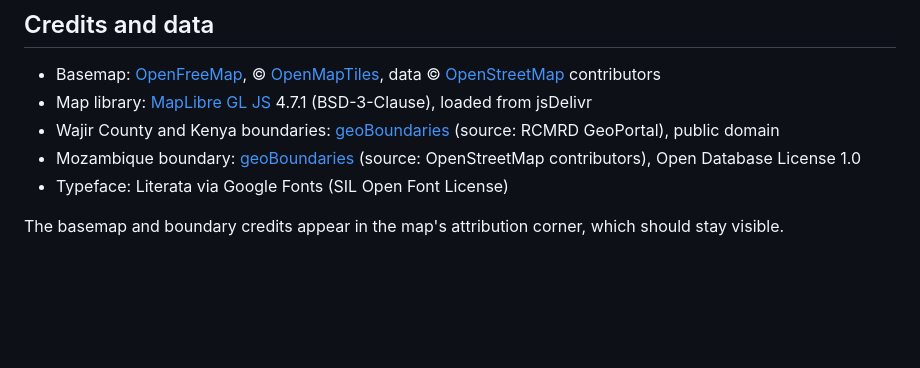
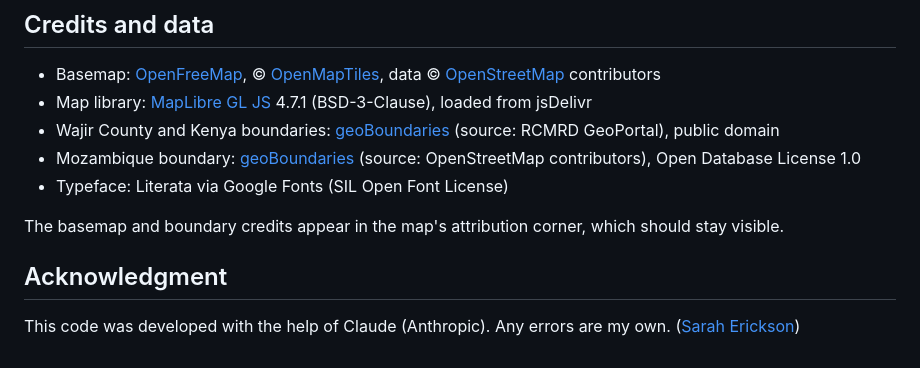
Before and after one commit to emlab-ucsb/wajir-rangelands-map, a Markdown page: README.md, the part around the change. Drawn GitHub-style; blank space fills up the shorter version.

```diff
--- a/README.md
+++ b/README.md
@@ -54,3 +54,7 @@ To check changes before publishing, open `index.html` directly in a browser. The
 - Typeface: Literata via Google Fonts (SIL Open Font License)
 
 The basemap and boundary credits appear in the map's attribution corner, which should stay visible.
+
+## Acknowledgment
+
+This code was developed with the help of Claude (Anthropic). Any errors are my own. ([Sarah Erickson](https://github.com/sarahmariee))
```
